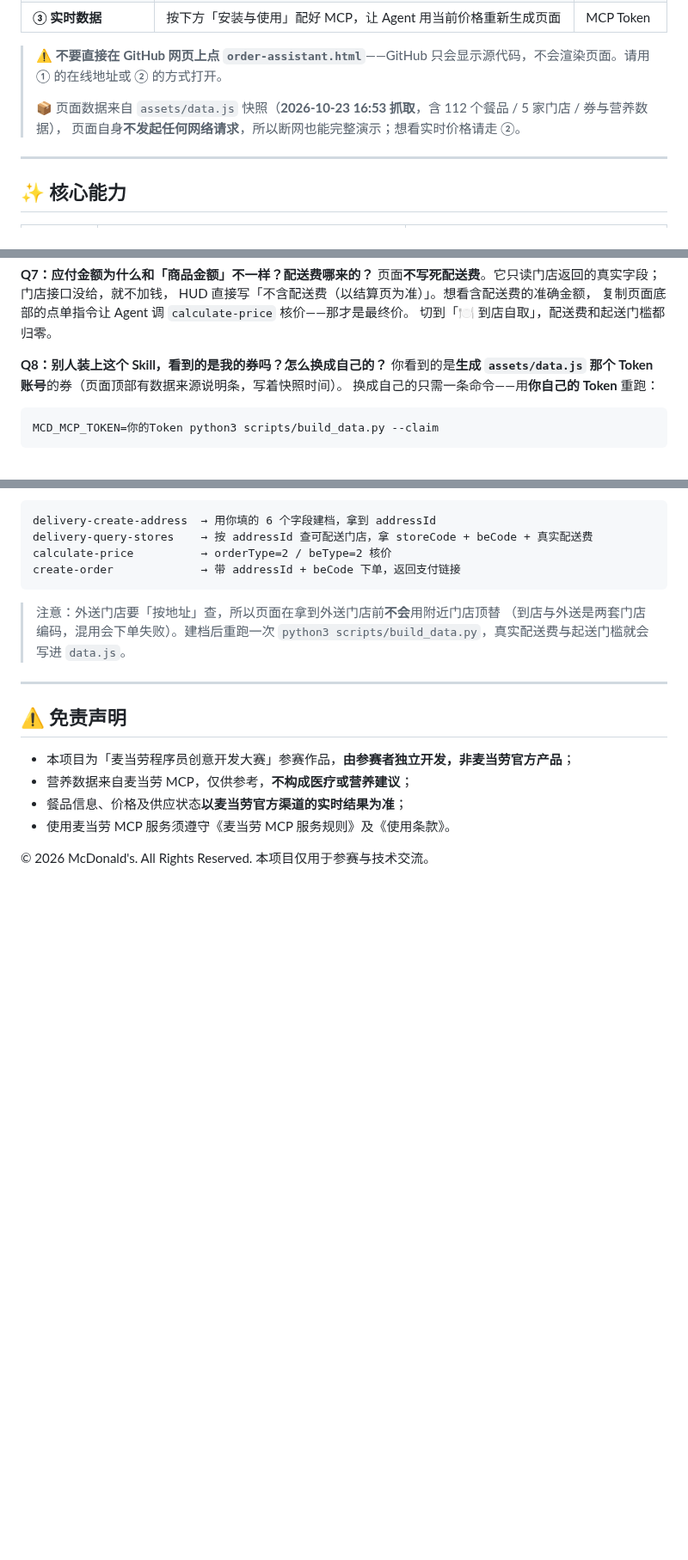
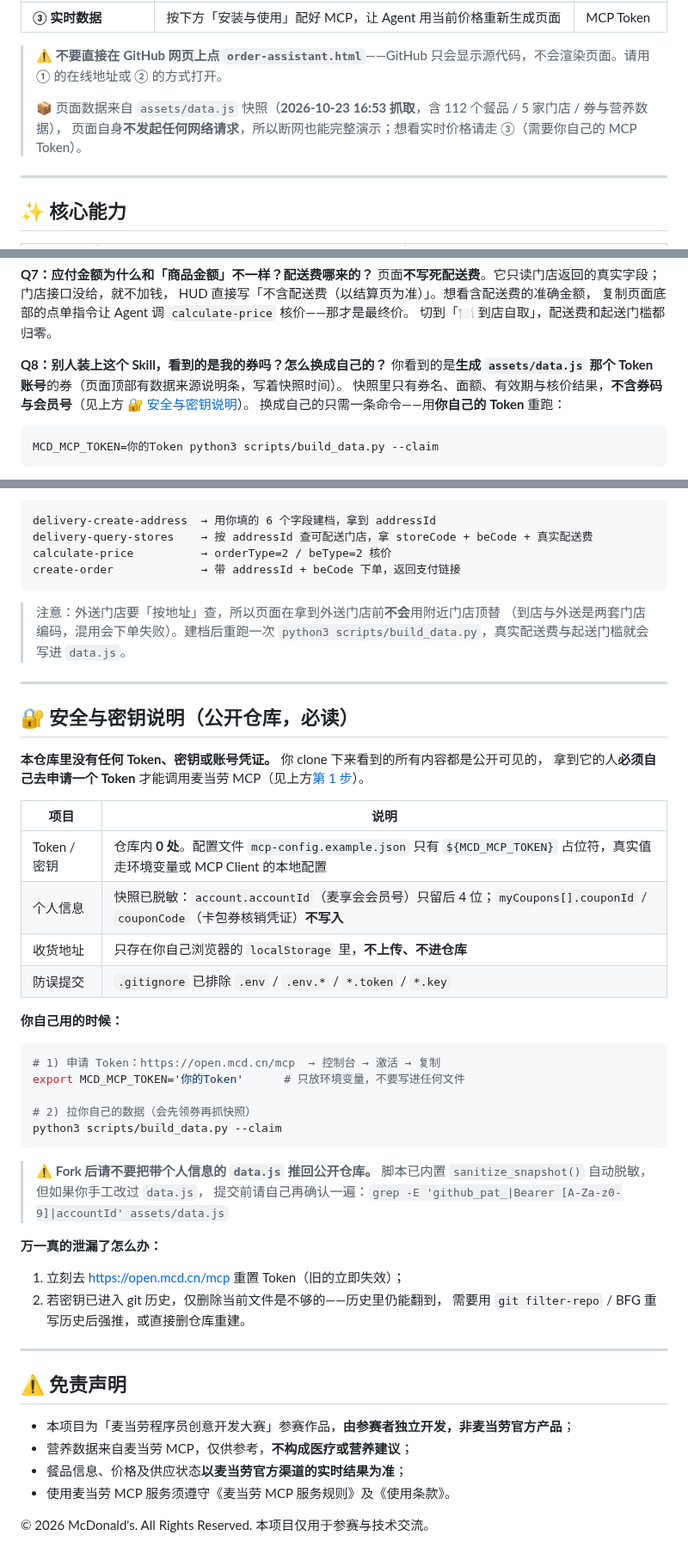
Before and after one commit to Huangxxuan/mcd-savings-skill, a Markdown page: README.md, 3 parts joined by grey strips. Shown at 86% size. Rendered like a GitHub page; blank space fills up the shorter version.

Commit message:
docs(README): 新增「安全与密钥说明」章节，讲清仓库无 Token、使用者需自带；修正实时数据指向

````diff
--- a/README.md
+++ b/README.md
@@ -28,7 +28,7 @@
 > ⚠️ **不要直接在 GitHub 网页上点 `order-assistant.html`**——GitHub 只会显示源代码，不会渲染页面。请用 ① 的在线地址或 ② 的方式打开。
 >
 > 📦 页面数据来自 `assets/data.js` 快照（**2026-10-23 16:53 抓取**，含 112 个餐品 / 5 家门店 / 券与营养数据），
-> 页面自身**不发起任何网络请求**，所以断网也能完整演示；想看实时价格请走 ②。
+> 页面自身**不发起任何网络请求**，所以断网也能完整演示；想看实时价格请走 ③（需要你自己的 MCP Token）。
 
 ---
 
@@ -273,6 +273,7 @@ HUD 直接写「不含配送费（以结算页为准）」。想看含配送费
 
 **Q8：别人装上这个 Skill，看到的是我的券吗？怎么换成自己的？**
 你看到的是**生成 `assets/data.js` 那个 Token 账号**的券（页面顶部有数据来源说明条，写着快照时间）。
+快照里只有券名、面额、有效期与核价结果，**不含券码与会员号**（见上方 [🔐 安全与密钥说明](#-安全与密钥说明公开仓库必读)）。
 换成自己的只需一条命令——用**你自己的 Token** 重跑：
 ```bash
 MCD_MCP_TOKEN=你的Token python3 scripts/build_data.py --claim
@@ -305,6 +306,39 @@ create-order             → 带 addressId + beCode 下单，返回支付链接
 
 ---
 
+## 🔐 安全与密钥说明（公开仓库，必读）
+
+**本仓库里没有任何 Token、密钥或账号凭证。** 你 clone 下来看到的所有内容都是公开可见的，
+拿到它的人**必须自己去申请一个 Token** 才能调用麦当劳 MCP（见上方[第 1 步](#第-1-步申请-mcp-token)）。
+
+| 项目 | 说明 |
+|---|---|
+| Token / 密钥 | 仓库内 **0 处**。配置文件 `mcp-config.example.json` 只有 `${MCD_MCP_TOKEN}` 占位符，真实值走环境变量或 MCP Client 的本地配置 |
+| 个人信息 | 快照已脱敏：`account.accountId`（麦享会会员号）只留后 4 位；`myCoupons[].couponId` / `couponCode`（卡包券核销凭证）**不写入** |
+| 收货地址 | 只存在你自己浏览器的 `localStorage` 里，**不上传、不进仓库** |
+| 防误提交 | `.gitignore` 已排除 `.env` / `.env.*` / `*.token` / `*.key` |
+
+**你自己用的时候：**
+
+```bash
+# 1) 申请 Token：https://open.mcd.cn/mcp  → 控制台 → 激活 → 复制
+export MCD_MCP_TOKEN='你的Token'      # 只放环境变量，不要写进任何文件
+
+# 2) 拉你自己的数据（会先领券再抓快照）
+python3 scripts/build_data.py --claim
+```
+
+> ⚠️ **Fork 后请不要把带个人信息的 `data.js` 推回公开仓库。**
+> 脚本已内置 `sanitize_snapshot()` 自动脱敏，但如果你手工改过 `data.js`，
+> 提交前请自己再确认一遍：`grep -E 'github_pat_|Bearer [A-Za-z0-9]|accountId' assets/data.js`
+
+**万一真的泄漏了怎么办：**
+1. 立刻去 <https://open.mcd.cn/mcp> 重置 Token（旧的立即失效）；
+2. 若密钥已进入 git 历史，仅删除当前文件是不够的——历史里仍能翻到，
+   需要用 `git filter-repo` / BFG 重写历史后强推，或直接删仓库重建。
+
+---
+
 ## ⚠️ 免责声明
 
 - 本项目为「麦当劳程序员创意开发大赛」参赛作品，**由参赛者独立开发，非麦当劳官方产品**；
````
